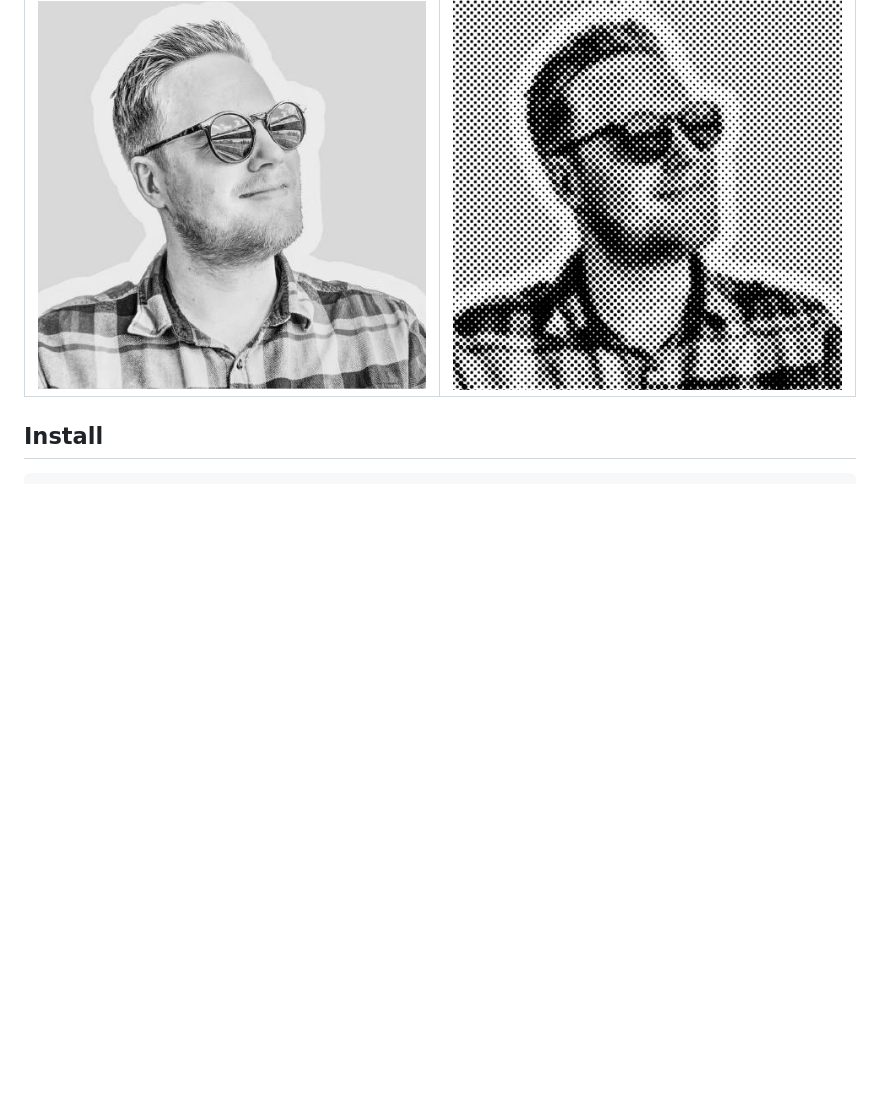
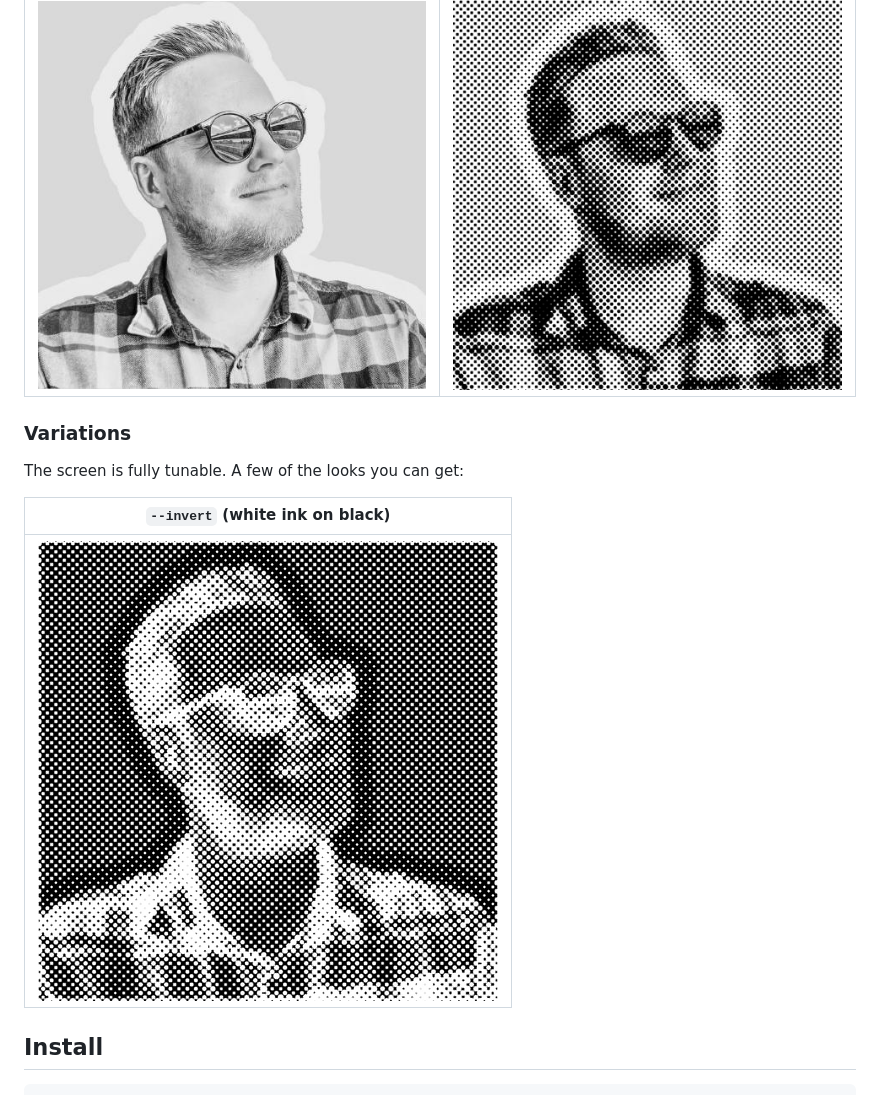
Before and after one commit to Trolzie/halftone, a Markdown page: README.md, the part around the change. GitHub-like rendering; pictures changed too: examples/demo_invert.png (added); blank space fills up the shorter version.

Commit message:
Add inverted halftone variation to README
Co-Authored-By: Claude Opus 4.8 (1M context) <noreply@anthropic.com>

```diff
--- a/README.md
+++ b/README.md
@@ -13,6 +13,14 @@ photographs on paper.
 | Original | Halftone |
 | --- | --- |
 | ![Original photo](examples/demo_before.jpg) | ![Halftone version](examples/demo_after.png) |
+
+### Variations
+
+The screen is fully tunable. A few of the looks you can get:
+
+| `--invert` (white ink on black) |
+| --- |
+| ![Inverted halftone](examples/demo_invert.png) |
 
 ## Install
 
```
